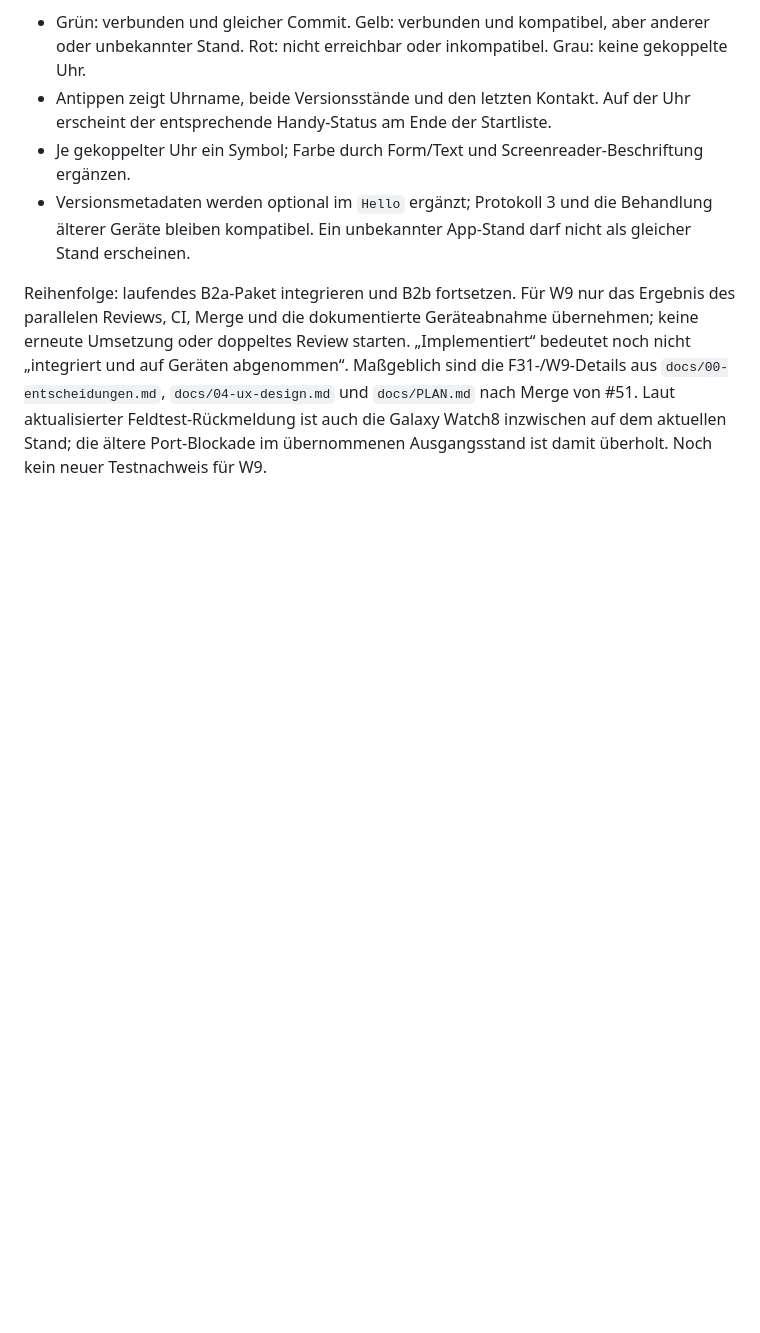
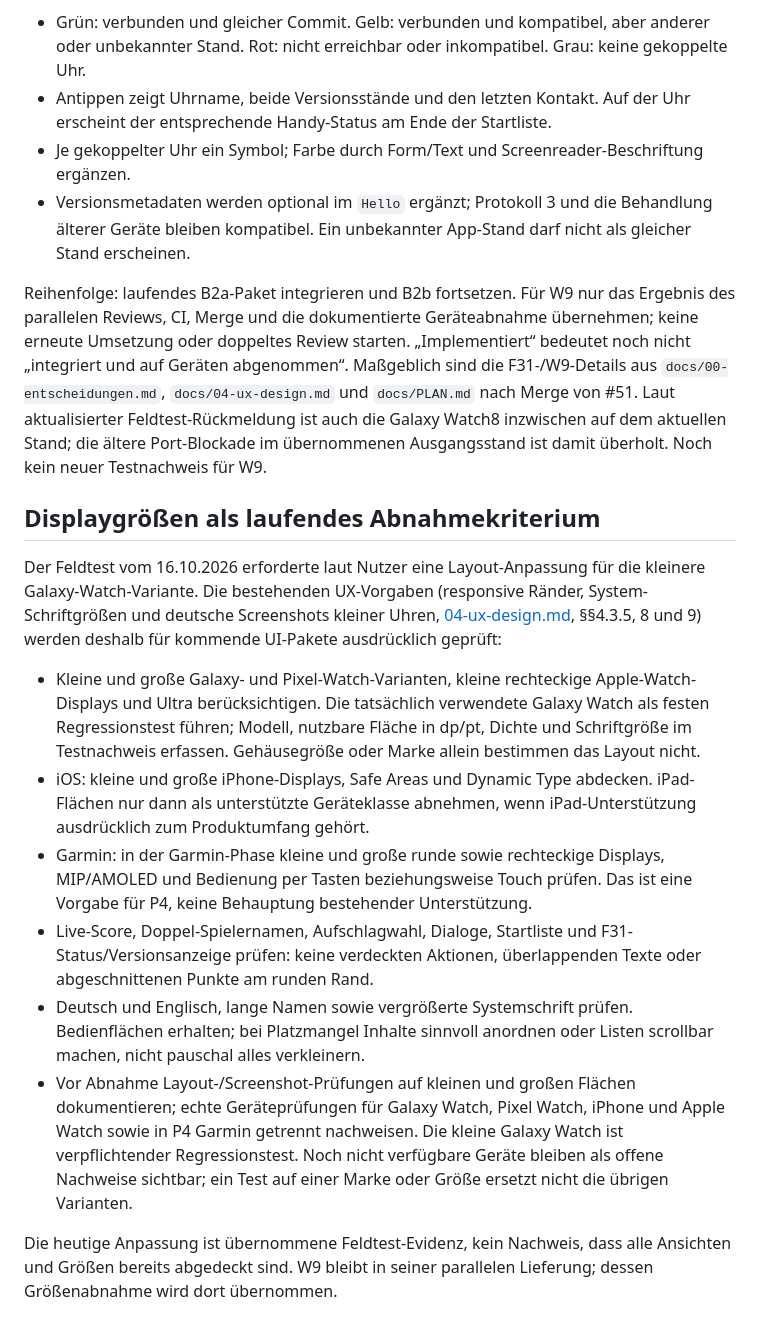
Before and after one commit to thealextd1337-spec/racketone, a Markdown page: docs/p2-next-steps.md, the part around the change. Drawn GitHub-style; blank space fills up the shorter version.

Commit message:
Displaygrößen in die künftige Geräteabnahme aufnehmen
- Kleine und große Galaxy-, Pixel- und Apple-Geräte abdecken
- Garmin-Varianten für P4 und offene Gerätenachweise festhalten
- Kleine Galaxy Watch als Layout-Regressionstest führen

Co-Authored-By: GPT-6-Astra <noreply@openai.com>

```diff
--- a/docs/p2-next-steps.md
+++ b/docs/p2-next-steps.md
@@ -112,3 +112,28 @@ Maßgeblich sind
 die F31-/W9-Details aus `docs/00-entscheidungen.md`, `docs/04-ux-design.md` und `docs/PLAN.md` nach Merge von #51.
 Laut aktualisierter Feldtest-Rückmeldung ist auch die Galaxy Watch8 inzwischen auf dem aktuellen Stand;
 die ältere Port-Blockade im übernommenen Ausgangsstand ist damit überholt. Noch kein neuer Testnachweis für W9.
+
+## Displaygrößen als laufendes Abnahmekriterium
+
+Der Feldtest vom 16.10.2026 erforderte laut Nutzer eine Layout-Anpassung für die kleinere Galaxy-Watch-Variante.
+Die bestehenden UX-Vorgaben (responsive Ränder, System-Schriftgrößen und deutsche Screenshots kleiner Uhren,
+[04-ux-design.md](04-ux-design.md), §§4.3.5, 8 und 9) werden deshalb für kommende UI-Pakete ausdrücklich geprüft:
+
+- Kleine und große Galaxy- und Pixel-Watch-Varianten, kleine rechteckige Apple-Watch-Displays und Ultra berücksichtigen.
+  Die tatsächlich verwendete Galaxy Watch als festen Regressionstest führen; Modell, nutzbare Fläche in dp/pt,
+  Dichte und Schriftgröße im Testnachweis erfassen. Gehäusegröße oder Marke allein bestimmen das Layout nicht.
+- iOS: kleine und große iPhone-Displays, Safe Areas und Dynamic Type abdecken. iPad-Flächen nur dann als
+  unterstützte Geräteklasse abnehmen, wenn iPad-Unterstützung ausdrücklich zum Produktumfang gehört.
+- Garmin: in der Garmin-Phase kleine und große runde sowie rechteckige Displays, MIP/AMOLED und Bedienung
+  per Tasten beziehungsweise Touch prüfen. Das ist eine Vorgabe für P4, keine Behauptung bestehender Unterstützung.
+- Live-Score, Doppel-Spielernamen, Aufschlagwahl, Dialoge, Startliste und F31-Status/Versionsanzeige prüfen:
+  keine verdeckten Aktionen, überlappenden Texte oder abgeschnittenen Punkte am runden Rand.
+- Deutsch und Englisch, lange Namen sowie vergrößerte Systemschrift prüfen. Bedienflächen erhalten;
+  bei Platzmangel Inhalte sinnvoll anordnen oder Listen scrollbar machen, nicht pauschal alles verkleinern.
+- Vor Abnahme Layout-/Screenshot-Prüfungen auf kleinen und großen Flächen dokumentieren; echte Geräteprüfungen
+  für Galaxy Watch, Pixel Watch, iPhone und Apple Watch sowie in P4 Garmin getrennt nachweisen. Die kleine
+  Galaxy Watch ist verpflichtender Regressionstest. Noch nicht verfügbare Geräte bleiben als offene Nachweise
+  sichtbar; ein Test auf einer Marke oder Größe ersetzt nicht die übrigen Varianten.
+
+Die heutige Anpassung ist übernommene Feldtest-Evidenz, kein Nachweis, dass alle Ansichten und Größen bereits
+abgedeckt sind. W9 bleibt in seiner parallelen Lieferung; dessen Größenabnahme wird dort übernommen.
```
